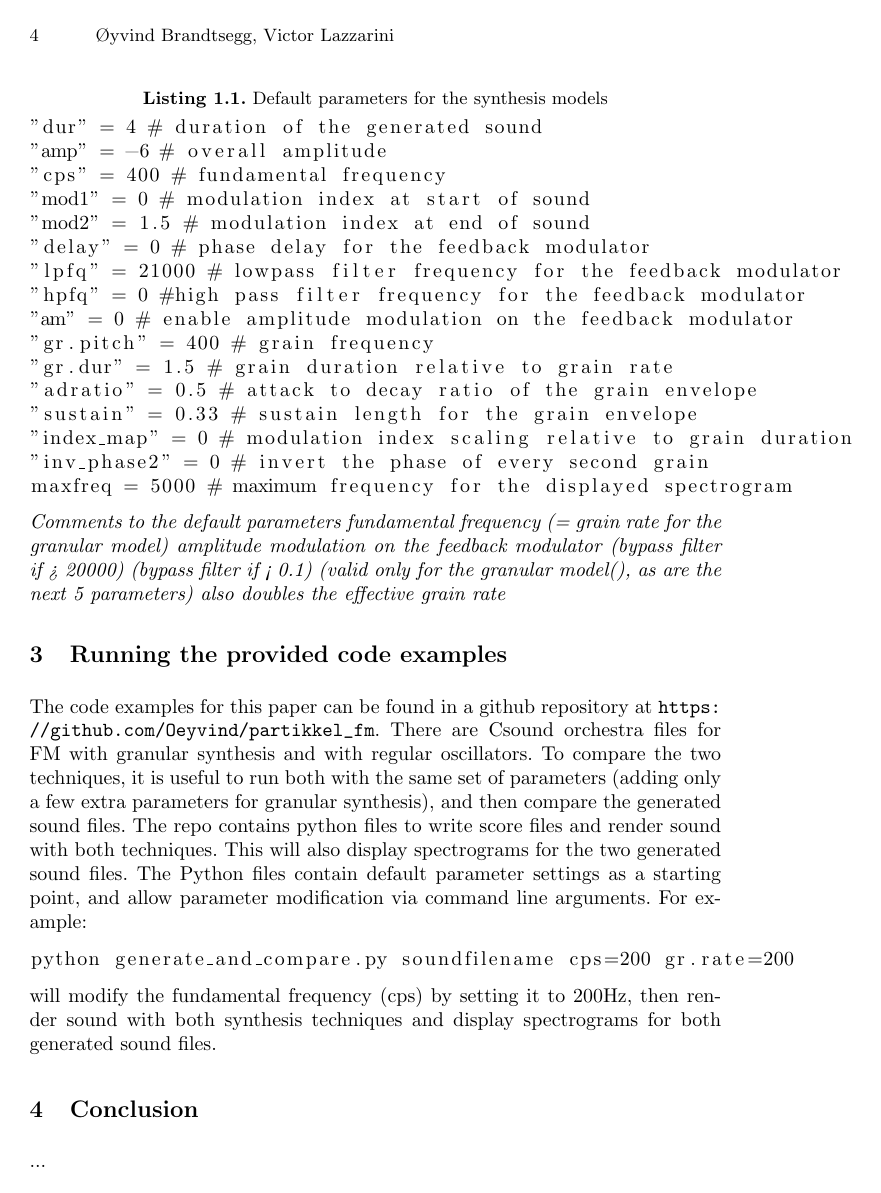
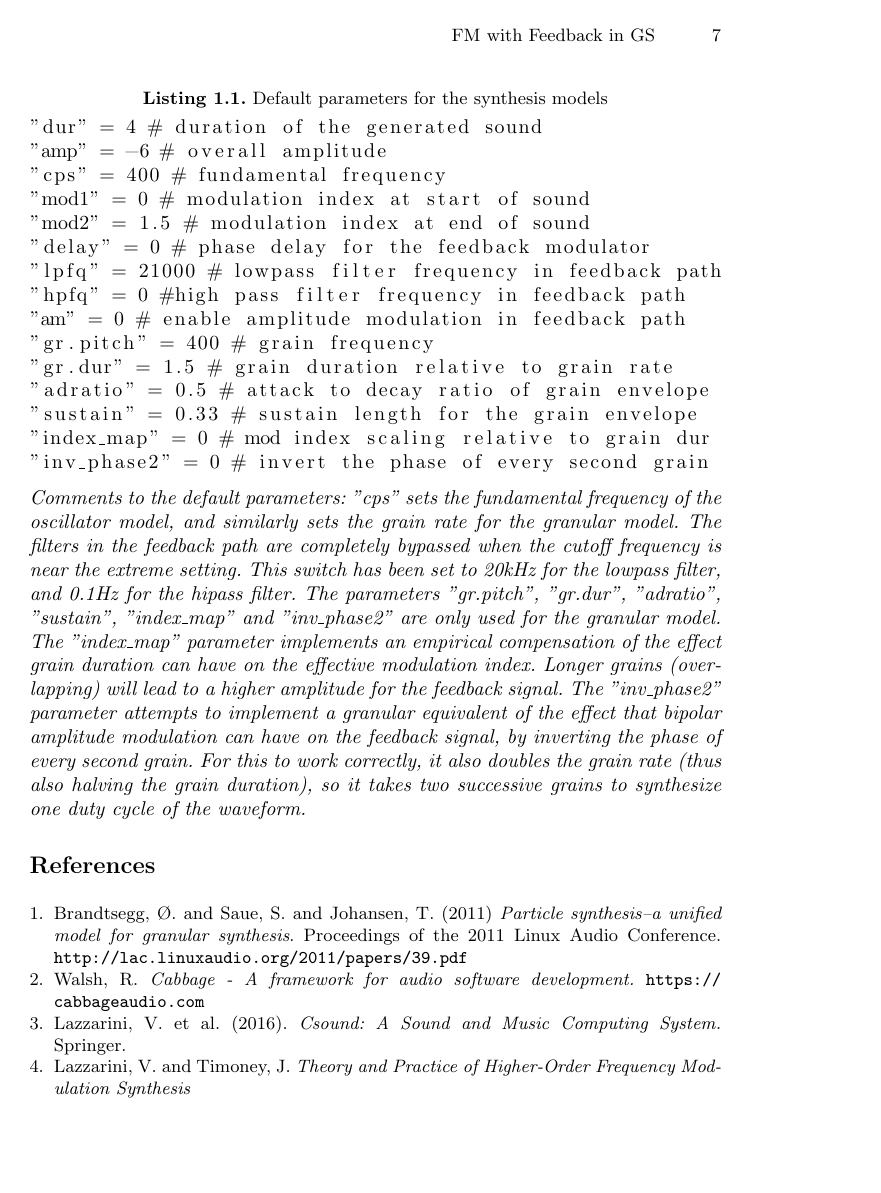
Before and after one commit to Oeyvind/partikkel_fm, a LaTeX paper (granular_fm_feedback_2024.tex): page 4 of 5 before the commit and page 7 of 7 after it. Compiled offline with pdfLaTeX.

```diff
--- a/granular_fm_feedback_2024.tex
+++ b/granular_fm_feedback_2024.tex
@@ -91,30 +91,3 @@
 	\label{fig:ex1}
 \end{figure}
 
-\noindent\begin{minipage}{\linewidth}
-\begin{lstlisting}[caption=Default parameters for the synthesis models, label=lst:defaultparameters]
-"dur" = 4 # duration of the generated sound
-"amp" = -6 # overall amplitude
-"cps" = 400 # fundamental frequency
-"mod1" = 0 # modulation index at start of sound
-"mod2" = 1.5 # modulation index at end of sound
-"delay" = 0 # phase delay for the feedback modulator
-"lpfq" = 21000 # lowpass filter frequency for the feedback modulator
-"hpfq" = 0 #high pass filter frequency for the feedback modulator
-"am" = 0 # enable amplitude modulation on the feedback modulator
-"gr.pitch" = 400 # grain frequency
-"gr.dur" = 1.5 # grain duration relative to grain rate
-"adratio" = 0.5 # attack to decay ratio of the grain envelope
-"sustain" = 0.33 # sustain length for the grain envelope
-"index_map" = 0 # modulation index scaling relative to grain duration
-"inv_phase2" = 0 # invert the phase of every second grain
-maxfreq = 5000 # maximum frequency for the displayed spectrogram
-\end{lstlisting}
-\emph{Comments to the default parameters
-	fundamental frequency (= grain rate for the granular model)
-	amplitude modulation on the feedback modulator
-	(bypass filter if > 20000)
-	(bypass filter if < 0.1)
-	(valid only for the granular model(), as are the next 5 parameters)
-	also doubles the effective grain rate}
-\end{minipage}
@@ -129,6 +127,30 @@
 
 \section{Conclusion}
 ...
+
+
+\noindent\begin{minipage}{\linewidth}
+\begin{lstlisting}[caption=Default parameters for the synthesis models, label=lst:defaultparameters]
+"dur" = 4 # duration of the generated sound
+"amp" = -6 # overall amplitude
+"cps" = 400 # fundamental frequency
+"mod1" = 0 # modulation index at start of sound
+"mod2" = 1.5 # modulation index at end of sound
+"delay" = 0 # phase delay for the feedback modulator
+"lpfq" = 21000 # lowpass filter frequency in feedback path
+"hpfq" = 0 #high pass filter frequency in feedback path
+"am" = 0 # enable amplitude modulation in feedback path
+"gr.pitch" = 400 # grain frequency
+"gr.dur" = 1.5 # grain duration relative to grain rate
+"adratio" = 0.5 # attack to decay ratio of grain envelope
+"sustain" = 0.33 # sustain length for the grain envelope
+"index_map" = 0 # mod index scaling relative to grain dur
+"inv_phase2" = 0 # invert the phase of every second grain
+	\end{lstlisting}
+		\emph{Comments to the default parameters: "cps" sets the fundamental frequency of the oscillator model, and similarly sets the grain rate for the granular model. The filters in the feedback path are completely bypassed when the cutoff frequency is near the extreme setting. This switch has been set to 20kHz for the lowpass filter, and 0.1Hz for the hipass filter. The parameters "gr.pitch", "gr.dur", "adratio", "sustain", "index\_map" and "inv\_phase2" are only used for the granular model. The "index\_map" parameter implements an empirical compensation of the effect grain duration can have on the effective modulation index. Longer grains (overlapping) will lead to a higher amplitude for the feedback signal. The "inv\_phase2" parameter attempts to implement a granular equivalent of the effect that bipolar amplitude modulation can have on the feedback signal, by inverting the phase of every second grain. For this to work correctly, it also doubles the grain rate (thus also halving the grain duration), so it takes two successive grains to synthesize one duty cycle of the waveform.}
+
+\end{minipage}
+
 
 %\pagebreak
 \begin{thebibliography}{4}
```
Also changed, not shown: ex2_compare.png (added), ex3_compare.png (added), ex4_compare.png (added), granular_fm_feedback_2024.tex (27 more changed lines), 9 other files.
